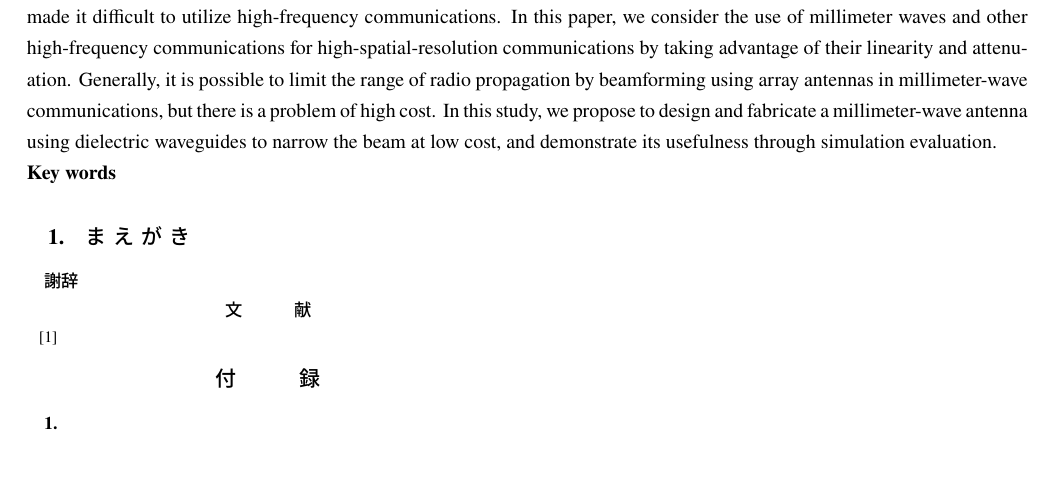
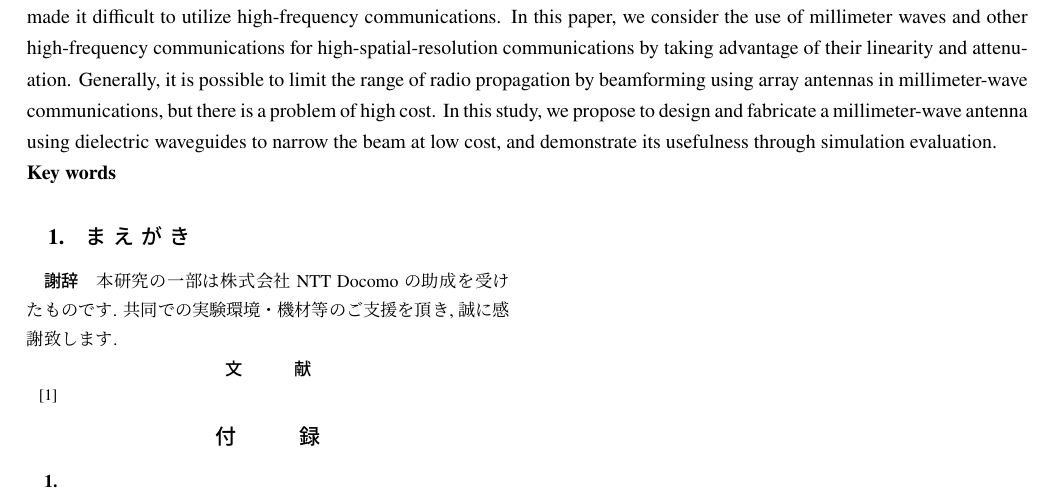
Before and after one commit to greenteabiscuit/ns-paper, a LaTeX document (ieicej3.3/UTF/template.tex): part of the page, cut so that both start at the same text, the shorter picture padded with empty space. Compiled offline with pLaTeX and dvipdfmx.

Commit message:
added acknowledgments

```diff
--- a/ieicej3.3/UTF/template.tex
+++ b/ieicej3.3/UTF/template.tex
@@ -74,6 +74,8 @@ and demonstrate its usefulness through simulation evaluation.
 
 
 \ack %% 謝辞
+本研究の一部は株式会社NTT Docomoの助成を受けたものです.
+共同での実験環境・機材等のご支援を頂き,誠に感謝致します.
 
 %\bibliographystyle{sieicej}
 %\bibliography{myrefs}
```
